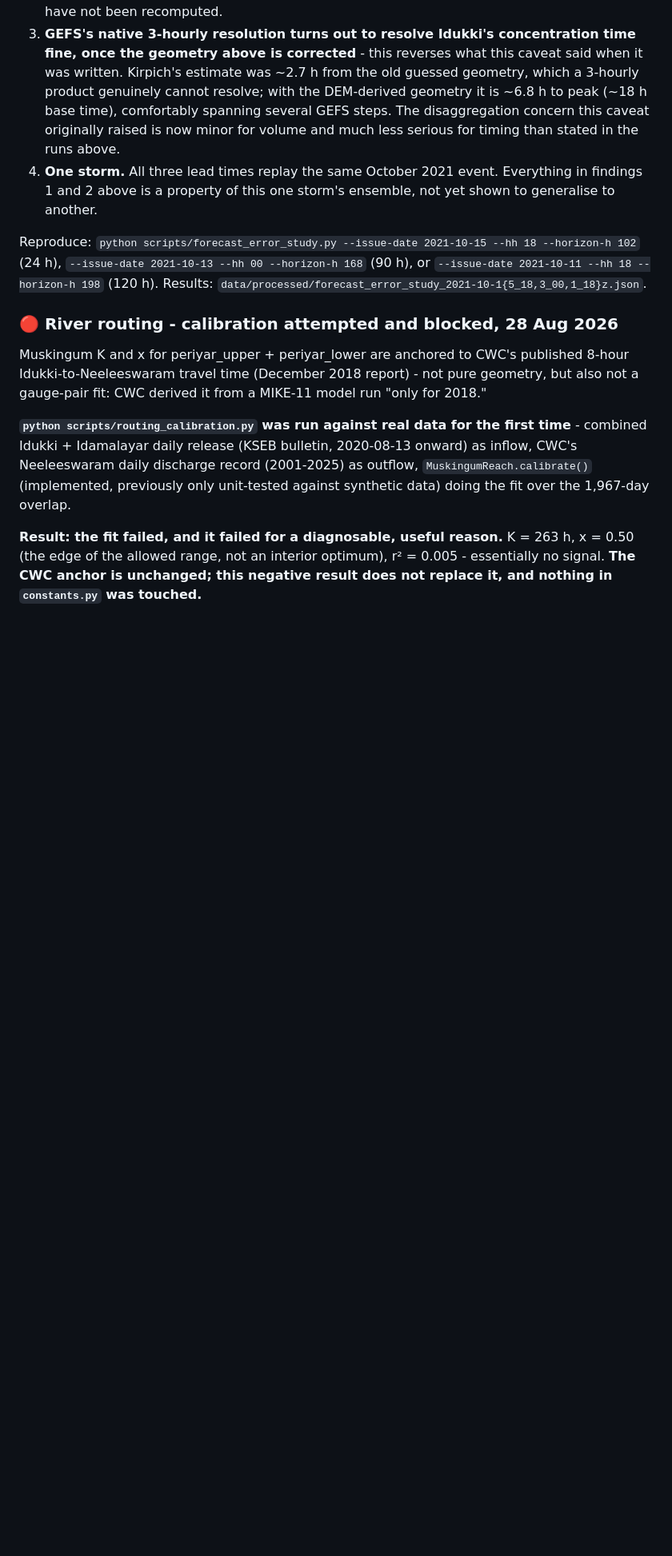
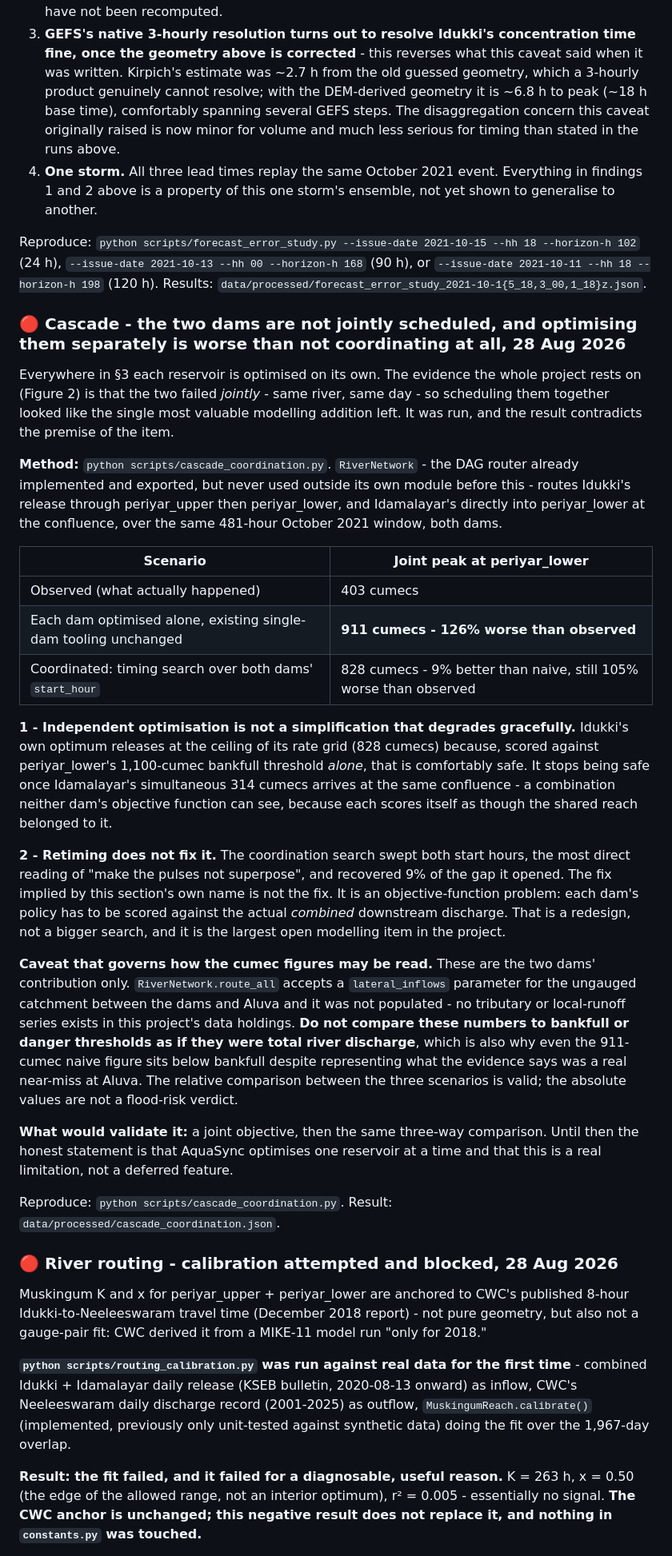
Before and after one commit to Am4l-babu/aqua-sync, a Markdown page: docs/validation.md, the part around one of its changes. Shown at 80% size. Drawn GitHub-style; blank space fills up the shorter version.

```diff
--- a/docs/validation.md
+++ b/docs/validation.md
@@ -298,6 +298,60 @@ Reproduce: `python scripts/forecast_error_study.py --issue-date 2021-10-15
 --horizon-h 168` (90 h), or `--issue-date 2021-10-11 --hh 18 --horizon-h
 198` (120 h). Results: `data/processed/forecast_error_study_2021-10-1{5_18,3_00,1_18}z.json`.
 
+### 🔴 Cascade - the two dams are not jointly scheduled, and optimising them separately is worse than not coordinating at all, 28 Aug 2026
+
+Everywhere in §3 each reservoir is optimised on its own. The evidence the
+whole project rests on (Figure 2) is that the two failed *jointly* - same
+river, same day - so scheduling them together looked like the single most
+valuable modelling addition left. It was run, and the result contradicts the
+premise of the item.
+
+**Method:** `python scripts/cascade_coordination.py`. `RiverNetwork` - the DAG
+router already implemented and exported, but never used outside its own module
+before this - routes Idukki's release through periyar_upper then periyar_lower,
+and Idamalayar's directly into periyar_lower at the confluence, over the same
+481-hour October 2021 window, both dams.
+
+| Scenario | Joint peak at periyar_lower |
+|---|---|
+| Observed (what actually happened) | 403 cumecs |
+| Each dam optimised alone, existing single-dam tooling unchanged | **911 cumecs - 126% worse than observed** |
+| Coordinated: timing search over both dams' `start_hour` | 828 cumecs - 9% better than naive, still 105% worse than observed |
+
+**1 - Independent optimisation is not a simplification that degrades
+gracefully.** Idukki's own optimum releases at the ceiling of its rate grid
+(828 cumecs) because, scored against periyar_lower's 1,100-cumec bankfull
+threshold *alone*, that is comfortably safe. It stops being safe once
+Idamalayar's simultaneous 314 cumecs arrives at the same confluence - a
+combination neither dam's objective function can see, because each scores
+itself as though the shared reach belonged to it.
+
+**2 - Retiming does not fix it.** The coordination search swept both start
+hours, the most direct reading of "make the pulses not superpose", and
+recovered 9% of the gap it opened. The fix implied by this section's own name
+is not the fix. It is an objective-function problem: each dam's policy has to
+be scored against the actual *combined* downstream discharge. That is a
+redesign, not a bigger search, and it is the largest open modelling item in
+the project.
+
+**Caveat that governs how the cumec figures may be read.** These are the two
+dams' contribution only. `RiverNetwork.route_all` accepts a `lateral_inflows`
+parameter for the ungauged catchment between the dams and Aluva and it was not
+populated - no tributary or local-runoff series exists in this project's data
+holdings. **Do not compare these numbers to bankfull or danger thresholds as
+if they were total river discharge**, which is also why even the 911-cumec
+naive figure sits below bankfull despite representing what the evidence says
+was a real near-miss at Aluva. The relative comparison between the three
+scenarios is valid; the absolute values are not a flood-risk verdict.
+
+**What would validate it:** a joint objective, then the same three-way
+comparison. Until then the honest statement is that AquaSync optimises one
+reservoir at a time and that this is a real limitation, not a deferred
+feature.
+
+Reproduce: `python scripts/cascade_coordination.py`. Result:
+`data/processed/cascade_coordination.json`.
+
 ### 🔴 River routing - calibration attempted and blocked, 28 Aug 2026
 
 Muskingum K and x for periyar_upper + periyar_lower are anchored to CWC's
```
Also changed, not shown: other parts of docs/validation.md (+13 -5 lines), ACTION_PLAN.md (+64 -29 lines).
